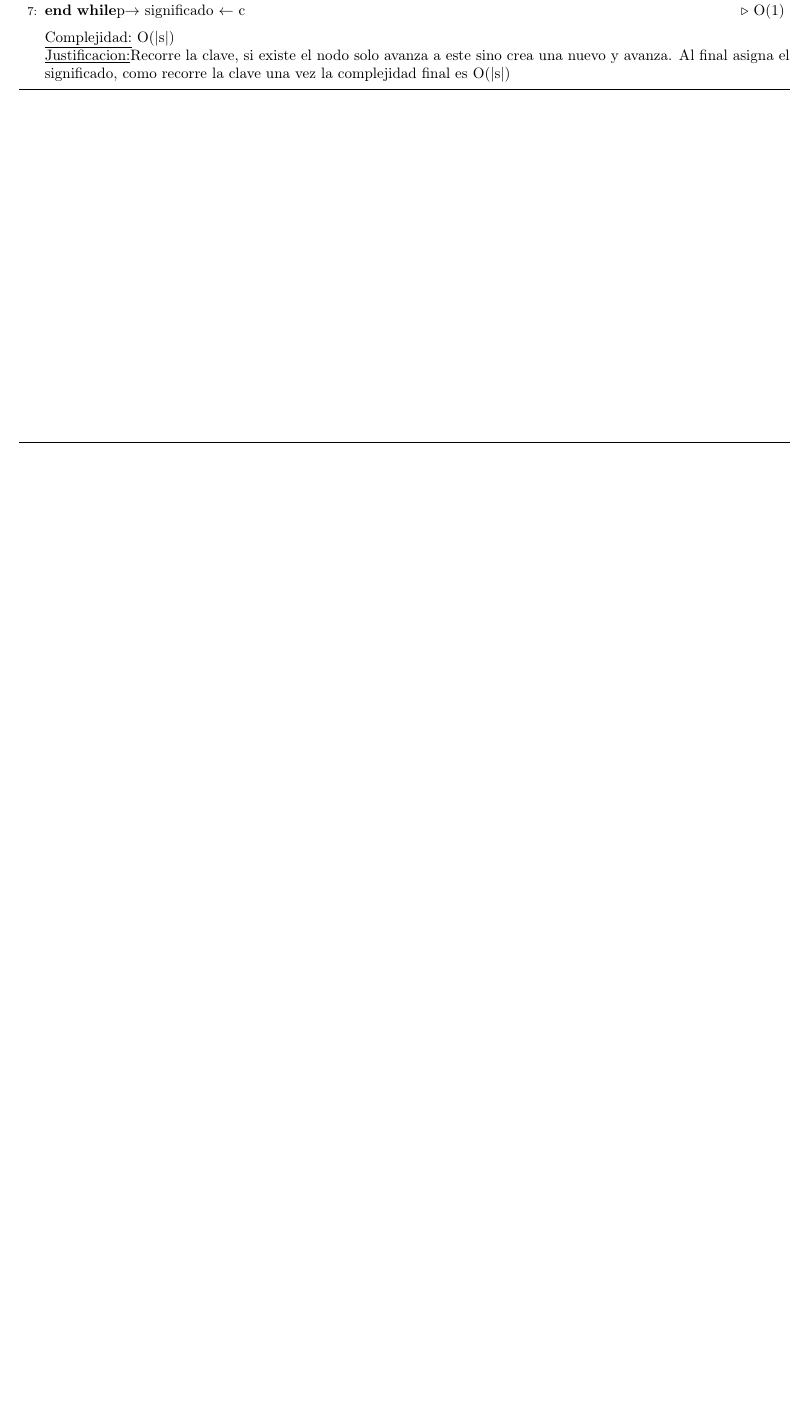
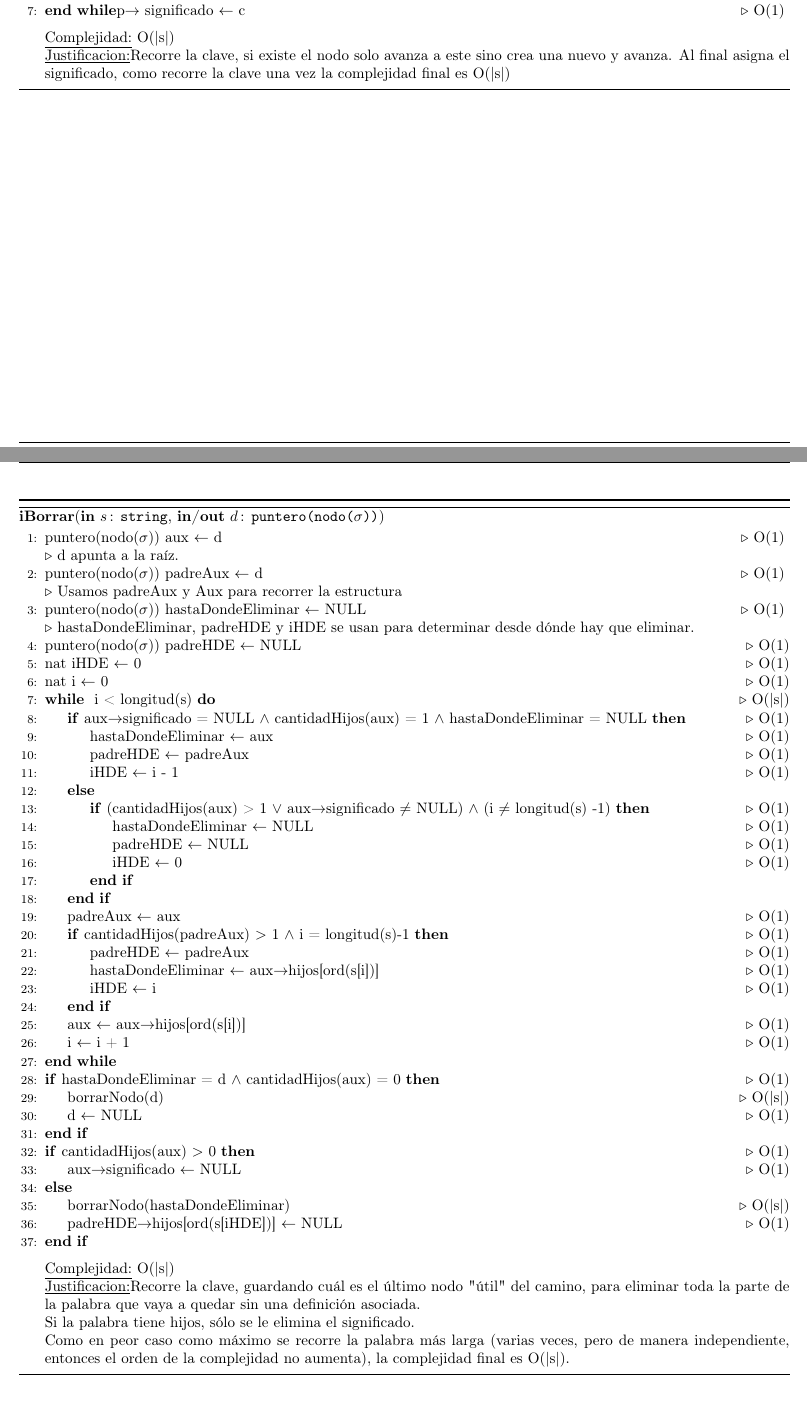
Before and after one commit to burzak/aed2-tp2, a LaTeX document (main.tex, which reads diccString.tex): part of page 25 of 30 before the commit and two parts of pages 25 and 26 of 32 after it, the two joined at a grey line, cut so that both start at the same text, the shorter picture padded with empty space. Compiled offline with pdfLaTeX.

Commit message:
Le agregue iBorrar() y sus auxiliares a diccString usando como base la implementacion de Borrar() de mi taller 4

```diff
--- a/diccString.tex
+++ b/diccString.tex
@@ -151,3 +151,54 @@
 	\end{algorithmic}
 \end{algorithm}
 
+\begin{algorithm}[H]{\textbf{iBorrar}(\In {s}{string}, \Inout {d}{puntero(nodo($\sigma$))})}
+	\begin{algorithmic}[1]
+
+		\State puntero(nodo($\sigma$)) aux $\leftarrow$ d	\Comment O(1) $\newline$ \Comment d apunta a la raíz.
+		\State puntero(nodo($\sigma$)) padreAux $\leftarrow$ d	\Comment O(1) $\newline$ \Comment Usamos padreAux y Aux para recorrer la estructura
+		\State puntero(nodo($\sigma$)) hastaDondeEliminar $\leftarrow$ NULL	\Comment O(1) $\newline$ \Comment hastaDondeEliminar, padreHDE y iHDE se usan para determinar desde dónde hay que eliminar.
+		\State puntero(nodo($\sigma$)) padreHDE $\leftarrow$ NULL \Comment O(1)
+		\State nat iHDE $\leftarrow$ 0	\Comment O(1)
+		\State nat i $\leftarrow$ 0		\Comment O(1)
+
+		\While { i < longitud(s)}	\Comment O(|s|)
+			\If {aux$\rightarrow$significado = NULL $\wedge$ cantidadHijos(aux) = 1 $\wedge$ hastaDondeEliminar = NULL}	\Comment O(1)
+				\State hastaDondeEliminar $\leftarrow$ aux	\Comment O(1)
+				\State padreHDE $\leftarrow$ padreAux	\Comment O(1)
+				\State iHDE $\leftarrow$ i - 1	\Comment O(1)
+			\Else
+				\If {(cantidadHijos(aux) > 1 $\vee$ aux$\rightarrow$significado $\neq$ NULL) $\wedge$ (i $\neq$ longitud(s) -1)}	\Comment O(1)
+					\State hastaDondeEliminar $\leftarrow$ NULL	\Comment O(1)
+					\State padreHDE $\leftarrow$ NULL	\Comment O(1)
+					\State iHDE $\leftarrow$ 0	\Comment O(1)
+				\EndIf
+			\EndIf
+
+			\State padreAux $\leftarrow$ aux \Comment O(1)
+
+			\If {cantidadHijos(padreAux) $>$ 1 $\wedge$ i = longitud(s)-1}	\Comment O(1)
+				\State padreHDE $\leftarrow$ padreAux	\Comment O(1)
+				\State hastaDondeEliminar $\leftarrow$ aux$\rightarrow$hijos[ord(s[i])]	\Comment O(1)
+				\State iHDE $\leftarrow$ i	\Comment O(1)
+			\EndIf
+			\State aux $\leftarrow$ aux$\rightarrow$hijos[ord(s[i])]	\Comment O(1)
+
+			\State i $\leftarrow$ i + 1	\Comment O(1)
+		\EndWhile
+
+		\If {hastaDondeEliminar = d $\wedge$ cantidadHijos(aux) = 0}	\Comment O(1)
+			\State borrarNodo(d)	\Comment O(|s|)
+			\State d $\leftarrow$ NULL	\Comment O(1)
+		\EndIf
+
+		\If {cantidadHijos(aux) $>$ 0}	\Comment O(1)
+			\State aux$\rightarrow$significado $\leftarrow$ NULL	\Comment O(1)
+		\Else
+			\State borrarNodo(hastaDondeEliminar)	\Comment O(|s|)
+			\State padreHDE$\rightarrow$hijos[ord(s[iHDE])] $\leftarrow$ NULL \Comment O(1)
+		\EndIf
+
+		\medskip
+		\Statex \underline{Complejidad:} O(|s|)
+			\Statex \underline{Justificacion:}Recorre la clave, guardando cuál es el último nodo "útil" del camino, para eliminar toda la parte de la palabra que vaya a quedar sin una definición asociada. $\newline$ Si la palabra tiene hijos, sólo se le elimina el significado. $\newline$ Como en peor caso como máximo se recorre la palabra más larga (varias veces, pero de manera independiente, entonces el orden de la complejidad no aumenta), la complejidad final es O(|s|).
+	\end{algorithmic}
```
Also changed, not shown: diccString.tex (40 more changed lines).
